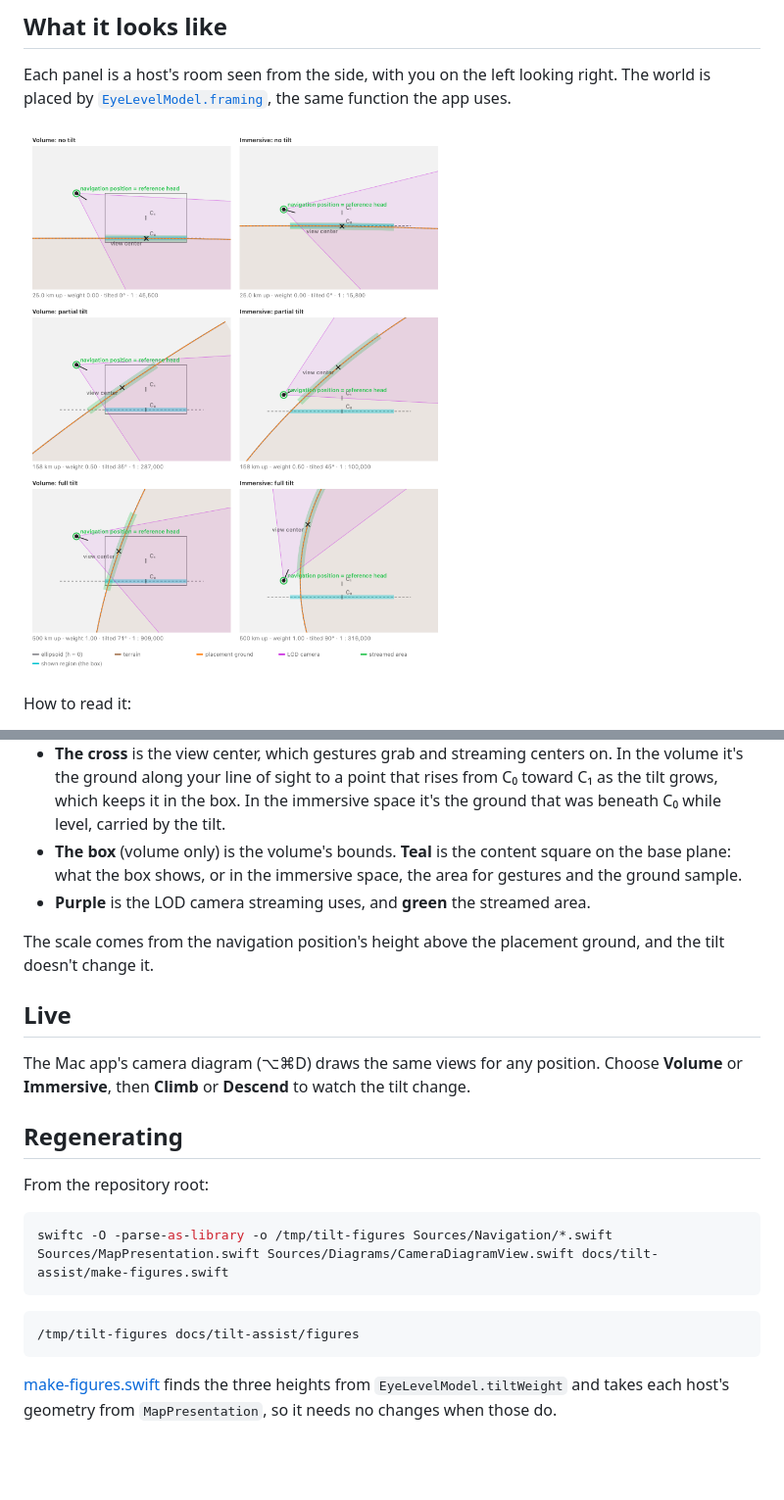
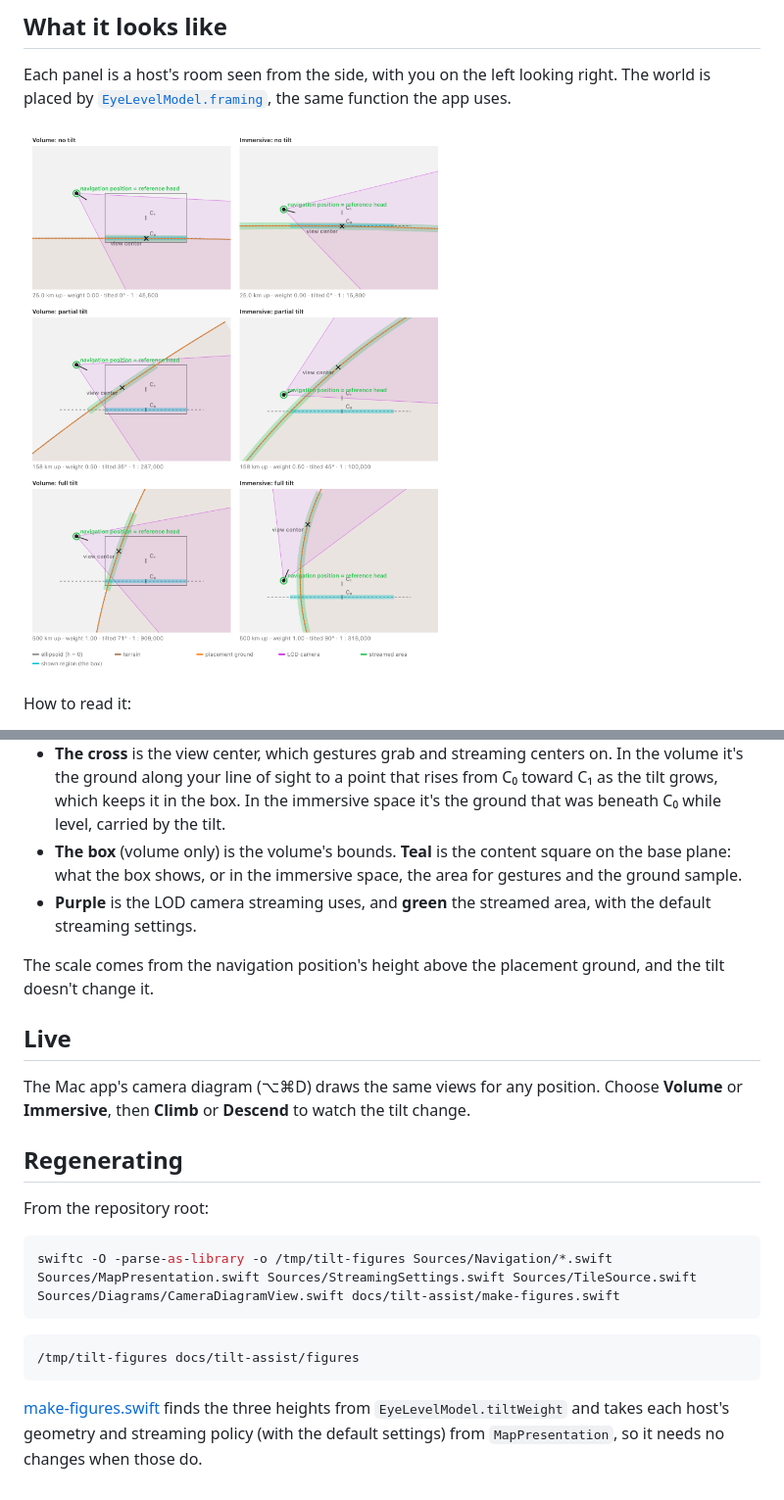
Before and after one commit to also/also-maps-apple, a Markdown page: docs/tilt-assist/README.md, 2 parts joined by grey strips. Shown at 98% size. Rendered like a GitHub page; pictures changed too: docs/tilt-assist/figures/rooms.png; blank space fills up the shorter version.

````diff
--- a/docs/tilt-assist/README.md
+++ b/docs/tilt-assist/README.md
@@ -25,7 +25,7 @@ How to read it:
 - **Orange** is the placement ground, the ground estimate the scale is set from. Level, it lies on the base plane. The terrain is drawn too, at the same height here.
 - **The cross** is the view center, which gestures grab and streaming centers on. In the volume it's the ground along your line of sight to a point that rises from C₀ toward C₁ as the tilt grows, which keeps it in the box. In the immersive space it's the ground that was beneath C₀ while level, carried by the tilt.
 - **The box** (volume only) is the volume's bounds. **Teal** is the content square on the base plane: what the box shows, or in the immersive space, the area for gestures and the ground sample.
-- **Purple** is the LOD camera streaming uses, and **green** the streamed area.
+- **Purple** is the LOD camera streaming uses, and **green** the streamed area, with the default streaming settings.
 
 The scale comes from the navigation position's height above the placement ground, and the tilt doesn't change it.
 
@@ -38,11 +38,11 @@ The Mac app's camera diagram (⌥⌘D) draws the same views for any position. Ch
 From the repository root:
 
 ```bash
-swiftc -O -parse-as-library -o /tmp/tilt-figures Sources/Navigation/*.swift Sources/MapPresentation.swift Sources/Diagrams/CameraDiagramView.swift docs/tilt-assist/make-figures.swift
+swiftc -O -parse-as-library -o /tmp/tilt-figures Sources/Navigation/*.swift Sources/MapPresentation.swift Sources/StreamingSettings.swift Sources/TileSource.swift Sources/Diagrams/CameraDiagramView.swift docs/tilt-assist/make-figures.swift
 ```
 
 ```bash
 /tmp/tilt-figures docs/tilt-assist/figures
 ```
 
-[make-figures.swift](make-figures.swift) finds the three heights from `EyeLevelModel.tiltWeight` and takes each host's geometry from `MapPresentation`, so it needs no changes when those do.
+[make-figures.swift](make-figures.swift) finds the three heights from `EyeLevelModel.tiltWeight` and takes each host's geometry and streaming policy (with the default settings) from `MapPresentation`, so it needs no changes when those do.
````
Also changed, not shown: 4 other files.
